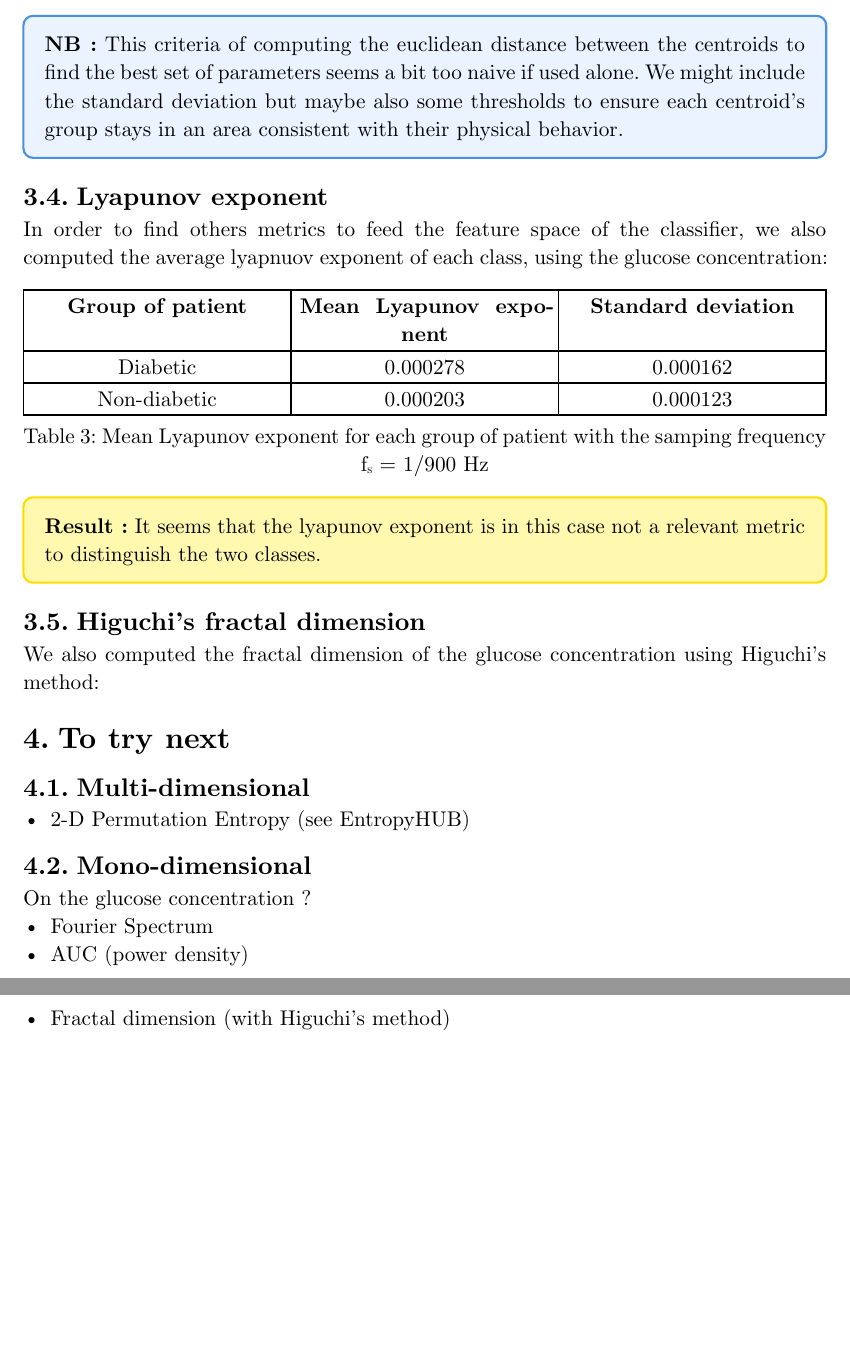
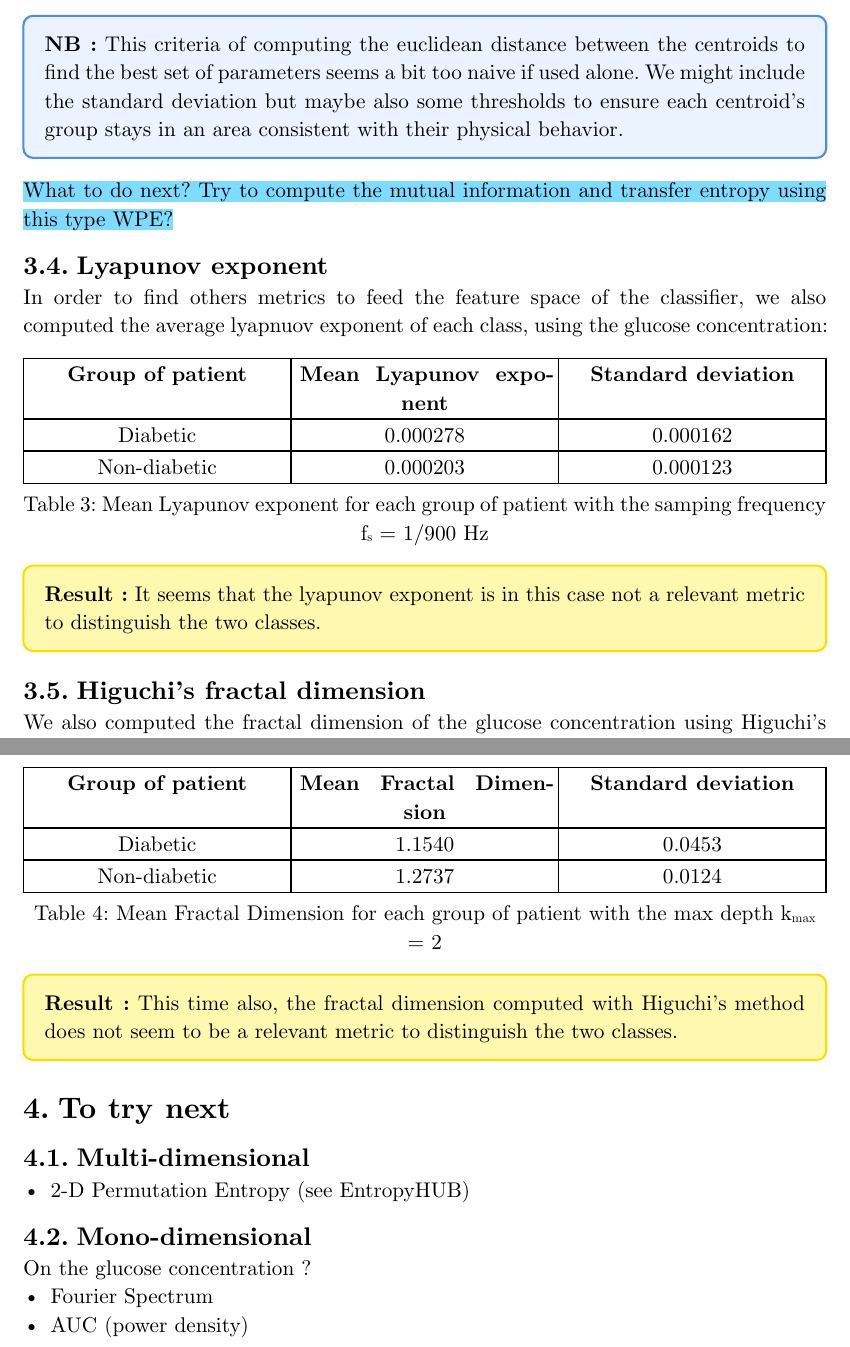
Before and after one commit to Gaspard-coder/permutation_entropy, a Typst document (Reports/diabetic_overview.typ): two parts of pages 10 and 11 of 11, joined at a grey line, cut so that both start at the same text, the shorter picture padded with empty space. Compiled offline with Typst 0.15.

Commit message:
2nd version of the diabetic report

```diff
--- a/Reports/diabetic_overview.typ
+++ b/Reports/diabetic_overview.typ
@@ -225,6 +225,9 @@ By more satisfying, we mean that the two clouds of points respectively lie in ar
   area consistent with their physical behavior.
 ]
 
+#highlight(fill : aqua)[What to do next? Try to compute the mutual information and transfer entropy using this type WPE?]
+
+
 == Lyapunov exponent
 In order to find others metrics to feed the feature space of the classifier, we also computed the average lyapnuov exponent of each class, using the glucose concentration:
 
@@ -246,8 +249,19 @@ In order to find others metrics to feed the feature space of the classifier, we
 == Higuchi's fractal dimension
 We also computed the fractal dimension of the glucose concentration using Higuchi's method:
 
+#figure(
+  table(
+    columns: (1fr, 1fr, 1fr),
+    table.header([*Group of patient*], [*Mean Fractal Dimension*], [*Standard deviation*]),
+    [Diabetic], [1.1540],[0.0453],
+    [Non-diabetic], [ 1.2737], [0.0124]
+  ),
+  caption: [Mean Fractal Dimension for each group of patient with the max depth k#sub[max] = 2]
+)
 
-
+#rslt[
+  This time also, the fractal dimension computed with Higuchi's method does not seem to be a relevant metric to distinguish the two classes.
+]
 
 = To try next
 == Multi-dimensional
@@ -257,4 +271,3 @@ We also computed the fractal dimension of the glucose concentration using Higuch
 On the glucose concentration ?
 - Fourier Spectrum
 - AUC (power density)
-- Fractal dimension (with Higuchi's method)
```
